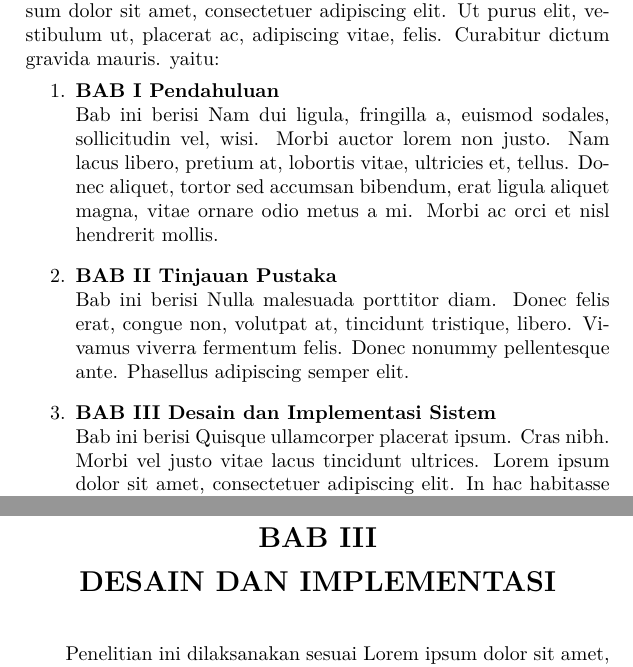
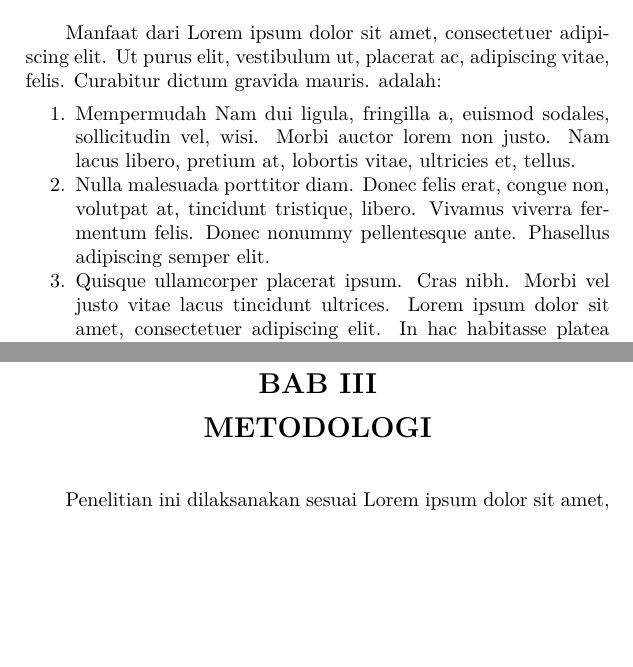
Before and after one commit to maskimmm/tugas-akhir-its, a LaTeX thesis (main.tex, which reads bab/1-pendahuluan.tex, bab/3-desain-implementasi.tex): two parts of pages 24 and 30 of 43, joined at a grey line, cut so that both start at the same text, the shorter picture padded with empty space. Compiled offline with pdfLaTeX.

Commit message:
Update Format sesuai ketentuan SK Rektor terbaru
Bab 1: Tuker section antara batasan masalah dan tujuan, Menambahkan section manfaat, menghilangkan section sistematika penulisan
Bab 2: Menambahkan section penelitian terdahulu
Bab 3: Penyesuaian nama chapter, penambahan section peralatan yang digunakan

```diff
--- a/bab/1-pendahuluan.tex
+++ b/bab/1-pendahuluan.tex
@@ -45,25 +32,12 @@ Batasan-batasan dari \lipsum[1][1-3] adalah:
 
 \end{enumerate}
 
-\section{Sistematika Penulisan}
-\label{sec:sistematikapenulisan}
+\section{Tujuan}
+\label{sec:Tujuan}
 
-Laporan penelitian tugas akhir ini terbagi menjadi \lipsum[1][1-3] yaitu:
+Tujuan dari \lipsum[1][1-3] adalah:
 
 \begin{enumerate}[nolistsep]
 
-  \item \textbf{BAB I Pendahuluan}
+  \item Membuat \lipsum[2][1-3]
 
-  Bab ini berisi \lipsum[2][1-5]
-
-  \vspace{2ex}
-
-  \item \textbf{BAB II Tinjauan Pustaka}
-
-  Bab ini berisi \lipsum[3][1-5]
-
-  \vspace{2ex}
-
-  \item \textbf{BAB III Desain dan Implementasi Sistem}
-
-  Bab ini berisi \lipsum[4][1-5]
@@ -83,0 +48,53 @@ Laporan penelitian tugas akhir ini terbagi menjadi \lipsum[1][1-3] yaitu:
+\section{Manfaat}
+\label{sec:manfaat}
+
+Manfaat dari \lipsum[1][1-3] adalah:
+
+\begin{enumerate}[nolistsep]
+
+  \item Mempermudah \lipsum[2][1-3]
+
+  \item \lipsum[3][1-5]
+
+  \item \lipsum[4][1-5]
+
+\end{enumerate}
+
+% Format Buku TA baru, ga pake sistematika penulisan
+
+% \section{Sistematika Penulisan}
+% \label{sec:sistematikapenulisan}
+
+% Laporan penelitian tugas akhir ini terbagi menjadi \lipsum[1][1-3] yaitu:
+
+% \begin{enumerate}[nolistsep]
+
+%   \item \textbf{BAB I Pendahuluan}
+
+%   Bab ini berisi \lipsum[2][1-5]
+
+%   \vspace{2ex}
+
+%   \item \textbf{BAB II Tinjauan Pustaka}
+
+%   Bab ini berisi \lipsum[3][1-5]
+
+%   \vspace{2ex}
+
+%   \item \textbf{BAB III Desain dan Implementasi Sistem}
+
+%   Bab ini berisi \lipsum[4][1-5]
+
+%   \vspace{2ex}
+
+%   \item \textbf{BAB IV Pengujian dan Analisa}
+
+%   Bab ini berisi \lipsum[5][1-5]
+
+%   \vspace{2ex}
+
+%   \item \textbf{BAB V Penutup}
+
+%   Bab ini berisi \lipsum[6][1-5]
+
+% \end{enumerate}
--- a/bab/3-desain-implementasi.tex
+++ b/bab/3-desain-implementasi.tex
@@ -1,14 +1,14 @@
-\chapter{DESAIN DAN IMPLEMENTASI}
-\label{chap:desainimplementasi}
+\chapter{METODOLOGI}
+\label{chap:metodologi}
 
 % Ubah bagian-bagian berikut dengan isi dari desain dan implementasi
 
 Penelitian ini dilaksanakan sesuai \lipsum[1][1-5]
 
+% Sepertinya konsepnya sama dengan metode yang digunakan
 \section{Deskripsi Sistem}
 \label{sec:deskripsisistem}
 
 Sistem akan dibuat dengan \lipsum[1-2]
 
-\section{Implementasi Alat
-\label{sec:implementasi alat}}
+\section{Peralatan}
```
Also changed, not shown: bab/2-tinjauan-pustaka.tex (+9 -3 lines), bab/1-pendahuluan.tex (27 more changed lines), bab/3-desain-implementasi.tex (11 more changed lines).
